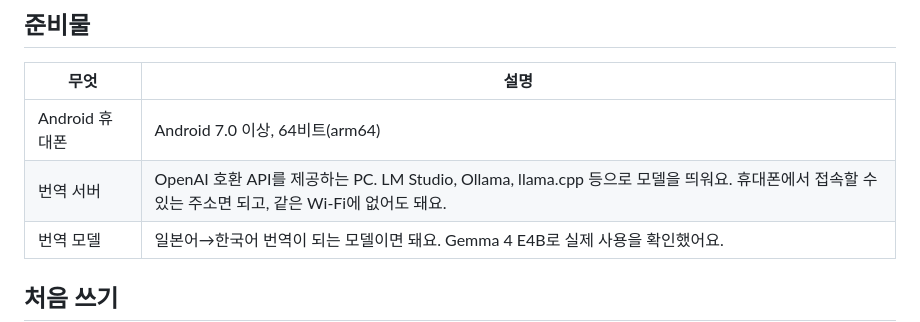
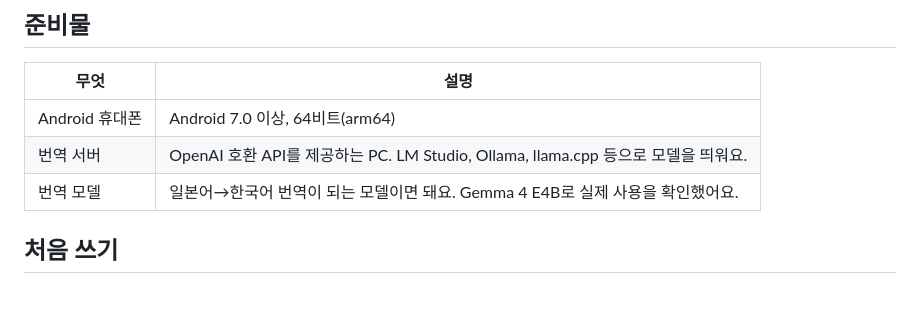
Before and after one commit to earlydreamer/jhf-novel-reader, a Markdown page: README.md, the part around the change. Rendered like a GitHub page; blank space fills up the shorter version.

Commit message:
docs: README 번역 서버 행에서 접속 방식 안내 제거
접속 관련 안내는 처음 쓰기 절이 담당하므로 준비물에서는 뺌

```diff
--- a/README.md
+++ b/README.md
@@ -61,7 +61,7 @@ JHF Novel Reader는 **내 컴퓨터의 로컬 모델**로 번역해서 이런
 | 무엇 | 설명 |
 |---|---|
 | Android 휴대폰 | Android 7.0 이상, 64비트(arm64) |
-| 번역 서버 | OpenAI 호환 API를 제공하는 PC. LM Studio, Ollama, llama.cpp 등으로 모델을 띄워요. 휴대폰에서 접속할 수 있는 주소면 되고, 같은 Wi‑Fi에 없어도 돼요. |
+| 번역 서버 | OpenAI 호환 API를 제공하는 PC. LM Studio, Ollama, llama.cpp 등으로 모델을 띄워요. |
 | 번역 모델 | 일본어→한국어 번역이 되는 모델이면 돼요. Gemma 4 E4B로 실제 사용을 확인했어요. |
 
 ## 처음 쓰기
```
